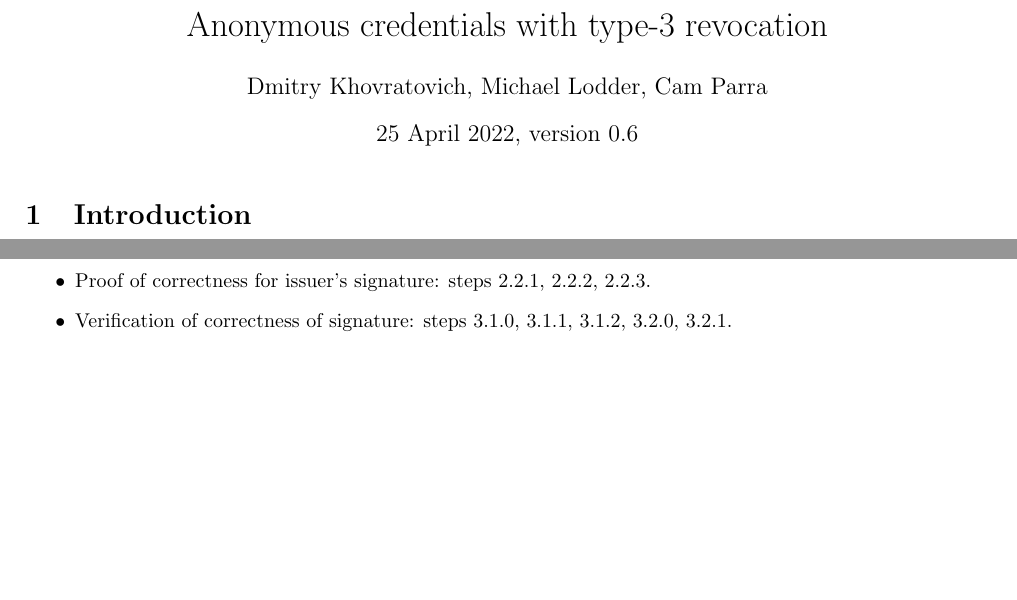
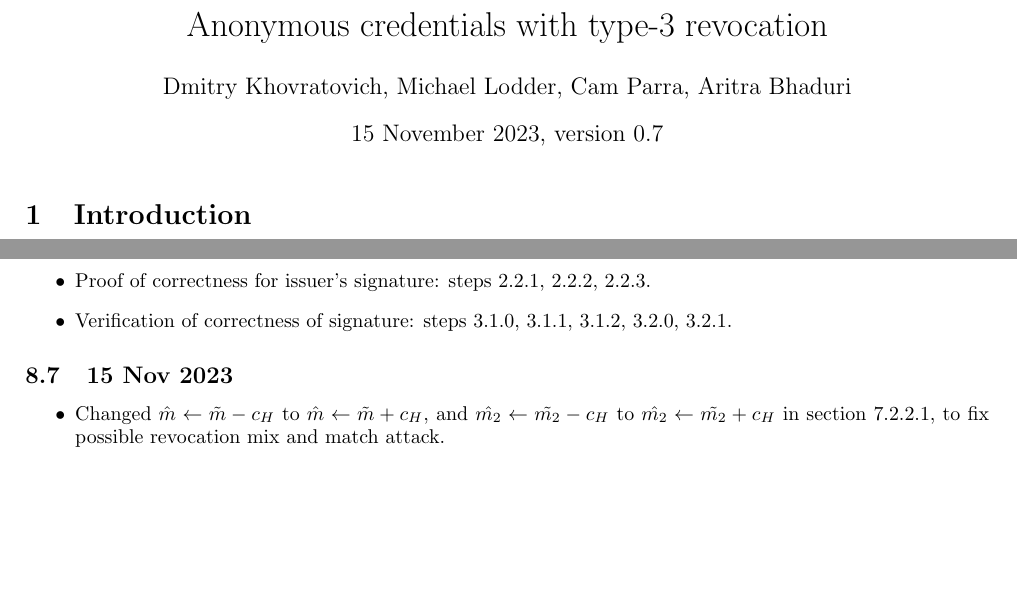
Before and after one commit to hyperledger/anoncreds-tex, a LaTeX document (specs/anoncreds1/anoncredsmain.tex, which reads specs/anoncreds1/anoncreds.tex): two parts of pages 1 and 12 of 12, joined at a grey line, cut so that both start at the same text. Compiled offline with pdfLaTeX.

Commit message:
updated paper to solve NRP vulnerability
Signed-off-by: aritroCoder <ogocodinggod@gmail.com>

```diff
--- a/specs/anoncreds1/anoncreds.tex
+++ b/specs/anoncreds1/anoncreds.tex
@@ -755,4 +755,8 @@ $$
  \item Proof of correctness for issuer's signature: steps 2.2.1, 2.2.2, 2.2.3.
  \item  Verification of correctness of signature: steps 3.1.0, 3.1.1, 3.1.2, 3.2.0, 3.2.1.
  \end{itemize}
+ \subsection{15 Nov 2023}
+ \begin{itemize}
+     \item Changed $\hat{m} \leftarrow \tilde{m} - c_H$ to $\hat{m} \leftarrow \tilde{m} + c_H$, and $\hat{m_2} \leftarrow \tilde{m_2} - c_H$ to $\hat{m_2} \leftarrow \tilde{m_2} + c_H$ in section 7.2.2.1, to fix possible revocation mix and match attack.
+ \end{itemize}
  }{}
--- a/specs/anoncreds1/anoncredsmain.tex
+++ b/specs/anoncreds1/anoncredsmain.tex
@@ -13,8 +13,8 @@
 \newcommand{\fullpaper}{}
 
 \title{Anonymous credentials with type-3 revocation}
-\author{Dmitry Khovratovich, Michael Lodder, Cam Parra}
-\date{25 April 2022, version 0.6}
+\author{Dmitry Khovratovich, Michael Lodder, Cam Parra, Aritra Bhaduri}
+\date{15 November 2023, version 0.7}
 
 \begin{document}
 
```
Also changed, not shown: specs/anoncreds1/anoncreds.tex (4 more changed lines).
